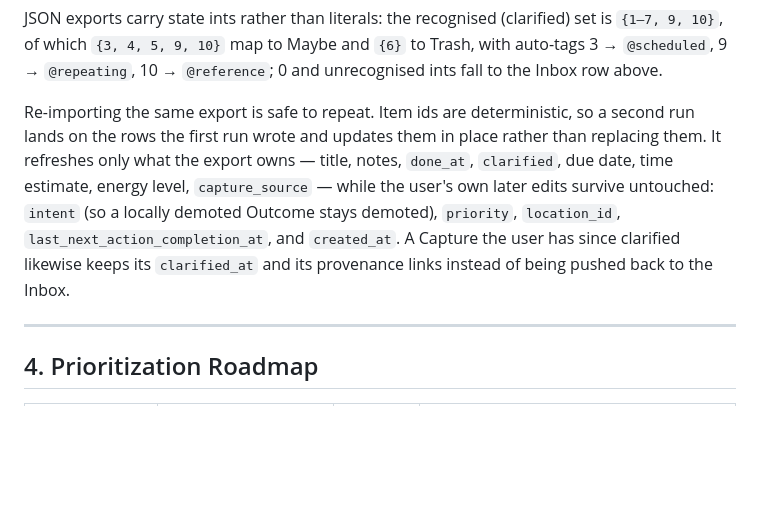
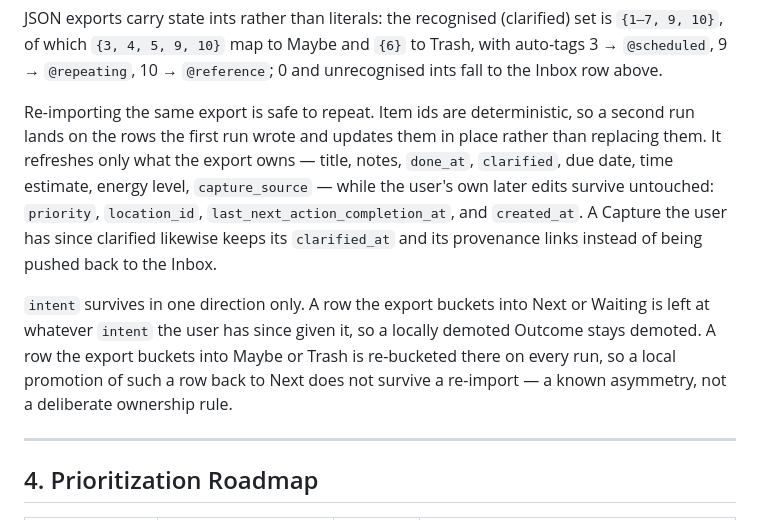
Before and after one commit to TMaYaD/Jeeves, a Markdown page: docs/REQUIREMENTS.md, the part around the change. GitHub-like rendering; blank space fills up the shorter version.

Commit message:
docs(import): scope the re-import intent-preservation claim
The Epic 11 re-import paragraph listed `intent` unconditionally among the
columns a re-import leaves alone. That holds only for rows the export
buckets into Next or Waiting. The importer applies the Maybe/Trash bucket
through TodoDao on both the insert and the update path, so a row the export
places in Someday/Scheduled/Reference/Repeating or Trash is re-bucketed on
every run and a local promotion of such a row back to Next is lost.

Verified against both this branch and its base: the outcome is `maybe` in
both, so the asymmetry predates the switch away from INSERT OR REPLACE and
is not fixed here. Documenting the current state rather than the intended
one, per AGENTS.md.

Re: https://github.com/TMaYaD/Jeeves/pull/646#discussion_r3691628823

```diff
--- a/docs/REQUIREMENTS.md
+++ b/docs/REQUIREMENTS.md
@@ -129,7 +129,9 @@ To build a hybrid productivity application that merges the rigid organizational
 
   JSON exports carry state ints rather than literals: the recognised (clarified) set is `{1–7, 9, 10}`, of which `{3, 4, 5, 9, 10}` map to Maybe and `{6}` to Trash, with auto-tags 3 → `@scheduled`, 9 → `@repeating`, 10 → `@reference`; 0 and unrecognised ints fall to the Inbox row above.
 
-  Re-importing the same export is safe to repeat. Item ids are deterministic, so a second run lands on the rows the first run wrote and updates them in place rather than replacing them. It refreshes only what the export owns — title, notes, `done_at`, `clarified`, due date, time estimate, energy level, `capture_source` — while the user's own later edits survive untouched: `intent` (so a locally demoted Outcome stays demoted), `priority`, `location_id`, `last_next_action_completion_at`, and `created_at`. A Capture the user has since clarified likewise keeps its `clarified_at` and its provenance links instead of being pushed back to the Inbox.
+  Re-importing the same export is safe to repeat. Item ids are deterministic, so a second run lands on the rows the first run wrote and updates them in place rather than replacing them. It refreshes only what the export owns — title, notes, `done_at`, `clarified`, due date, time estimate, energy level, `capture_source` — while the user's own later edits survive untouched: `priority`, `location_id`, `last_next_action_completion_at`, and `created_at`. A Capture the user has since clarified likewise keeps its `clarified_at` and its provenance links instead of being pushed back to the Inbox.
+
+  `intent` survives in one direction only. A row the export buckets into Next or Waiting is left at whatever `intent` the user has since given it, so a locally demoted Outcome stays demoted. A row the export buckets into Maybe or Trash is re-bucketed there on every run, so a local promotion of such a row back to Next does not survive a re-import — a known asymmetry, not a deliberate ownership rule.
 
 ---
 
```
